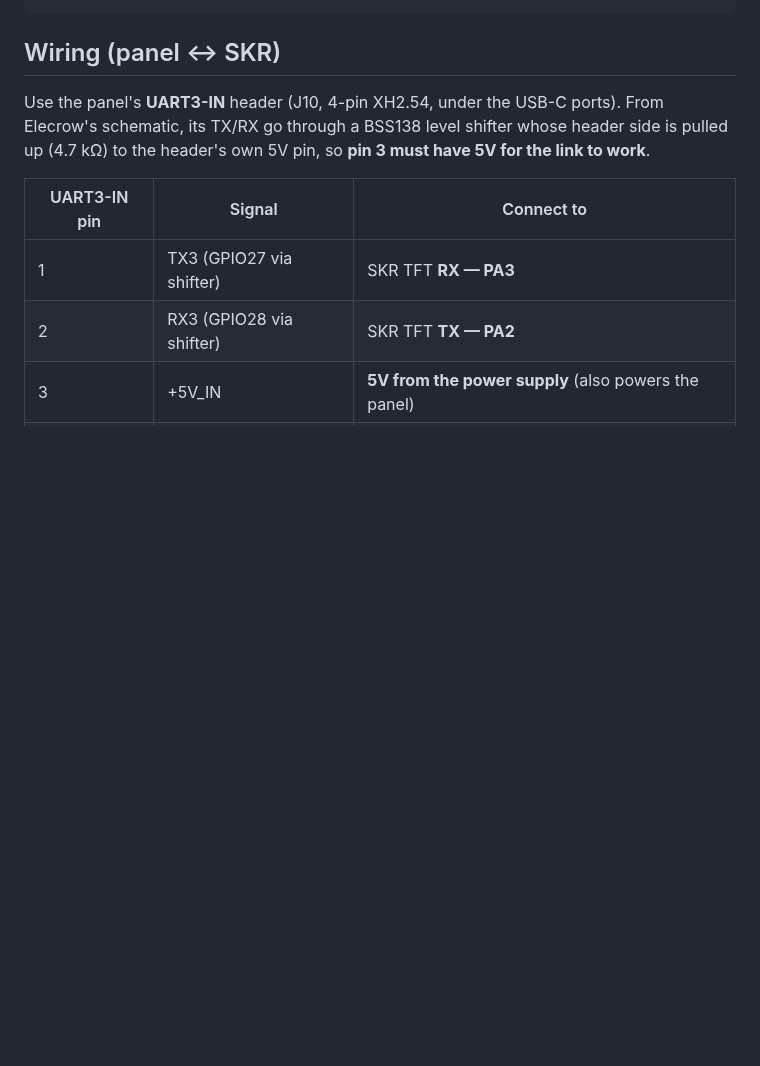
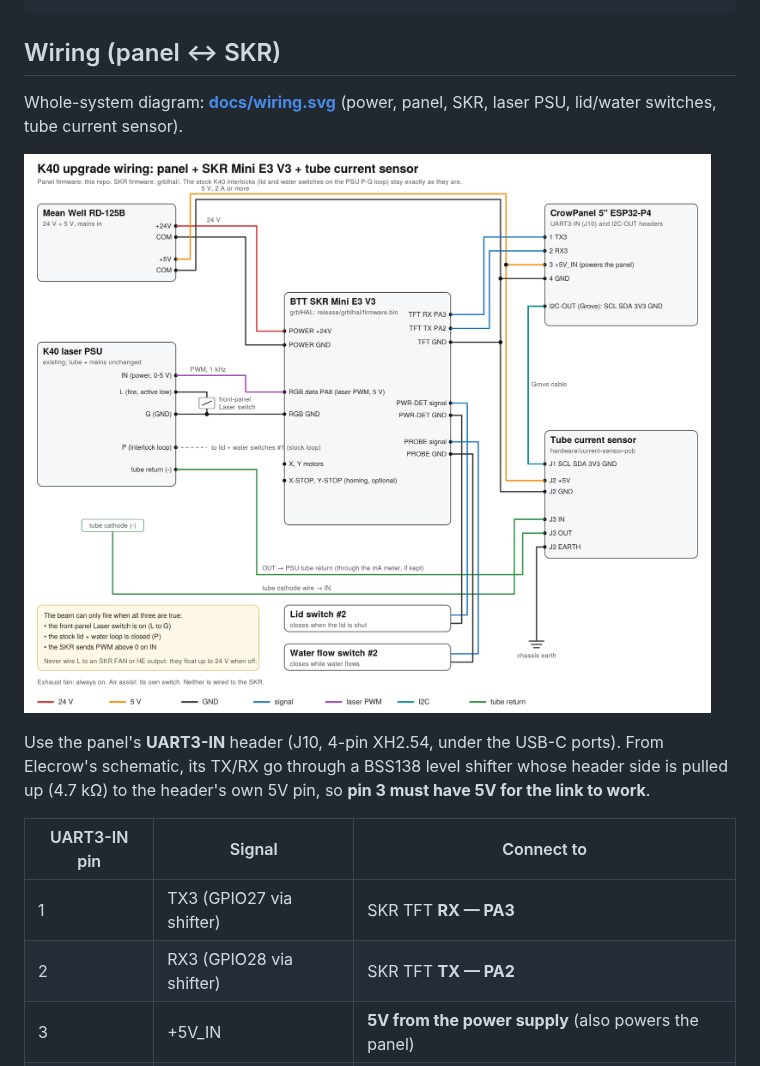
Before and after one commit to MikonosII/k40-laser-panel, a Markdown page: README.md, the part around the change. GitHub-like rendering; pictures changed too: docs/wiring.png (added); blank space fills up the shorter version.

````diff
--- a/README.md
+++ b/README.md
@@ -10,6 +10,11 @@ LightBurn ──Wi-Fi TCP:23──► panel (ESP32-P4 + C6 Wi-Fi) ──UART3 11
 ```
 
 ## Wiring (panel ↔ SKR)
+
+Whole-system diagram: **[docs/wiring.svg](docs/wiring.svg)** (power, panel, SKR, laser PSU, lid/water
+switches, tube current sensor).
+
+![Wiring](docs/wiring.png)
 
 Use the panel's **UART3-IN** header (J10, 4-pin XH2.54, under the USB-C ports). From Elecrow's
 schematic, its TX/RX go through a BSS138 level shifter whose header side is pulled up (4.7 kΩ)
````
Also changed, not shown: grblhal/README.md (+2 -2 lines), grblhal/skr3/README.md (+2 -2 lines), 1 other file.
